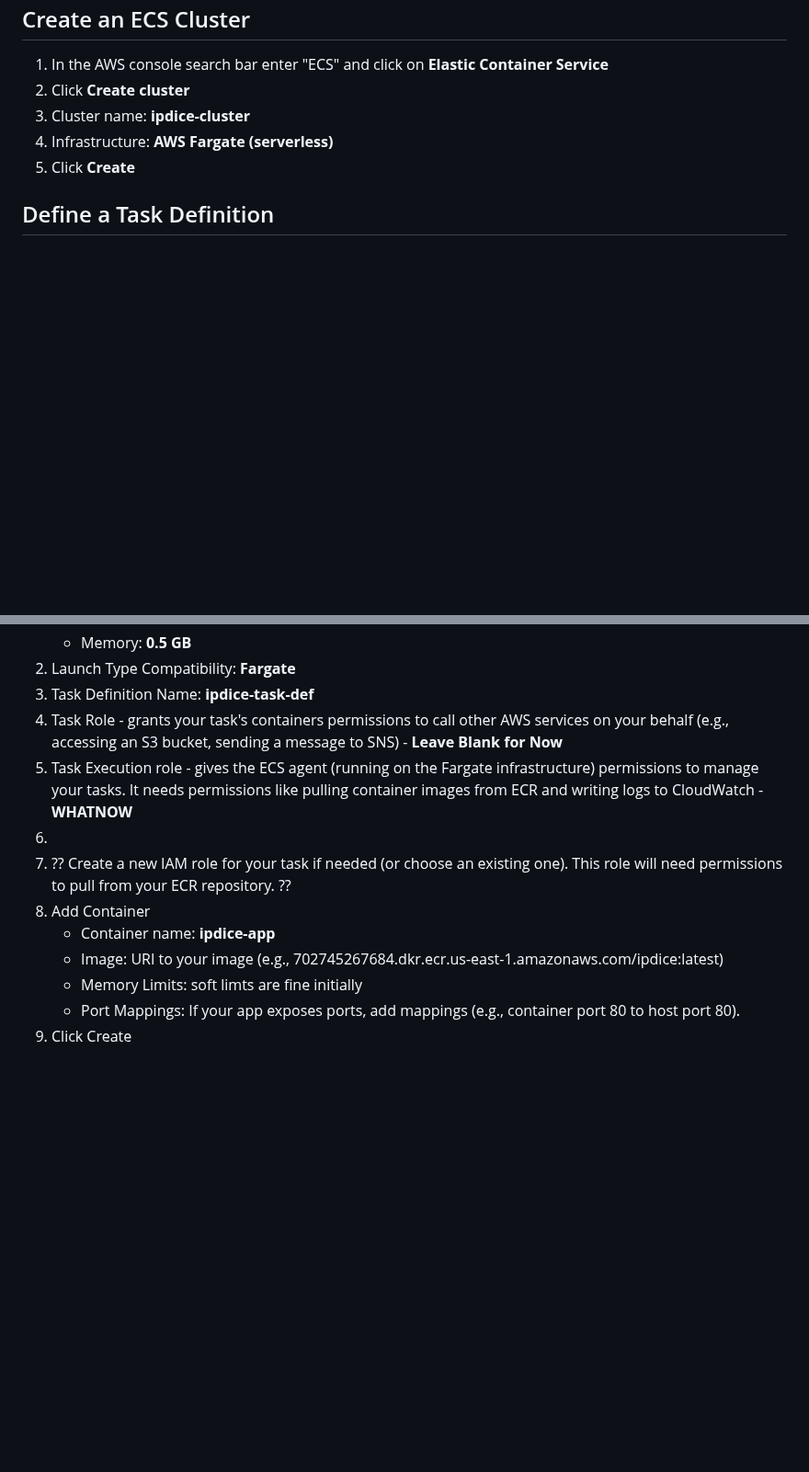
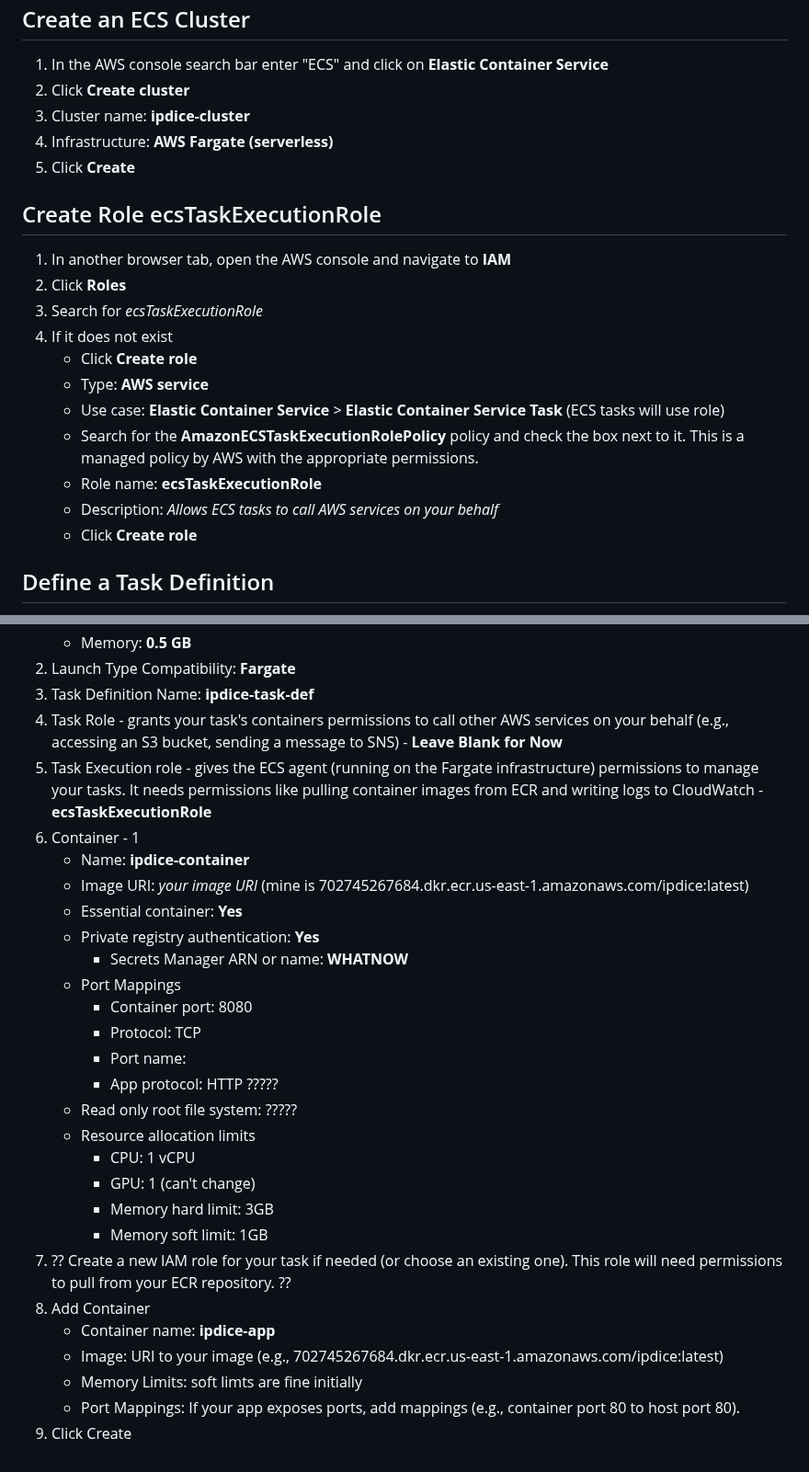
Before and after one commit to doritoes/ipdice.com, a Markdown page: 3_ECS.md, 2 parts joined by grey strips. Shown at 92% size. GitHub-like rendering; blank space fills up the shorter version.

```diff
--- a/3_ECS.md
+++ b/3_ECS.md
@@ -78,6 +78,19 @@ Validate: `aws ecr describe-images --repository-name ipdice`
 4.  Infrastructure: **AWS Fargate (serverless)**
 5.  Click **Create**
 
+## Create Role ecsTaskExecutionRole
+1. In another browser tab, open the AWS console and navigate to **IAM**
+2. Click **Roles**
+3. Search for *ecsTaskExecutionRole*
+4. If it does not exist
+    - Click **Create role**
+    - Type: **AWS service**
+    - Use case: **Elastic Container Service** > **Elastic Container Service Task** (ECS tasks will use role)
+    - Search for the **AmazonECSTaskExecutionRolePolicy** policy and check the box next to it. This is a managed policy by AWS with the appropriate permissions.
+    - Role name: **ecsTaskExecutionRole**
+    - Description: *Allows ECS tasks to call AWS services on your behalf*
+    - Click **Create role**
+
 ## Define a Task Definition
 1. Click **Task Definition** > **Create new task definition** from the left menu (not with JSON)
     - Task definition family: **ipdice-app**
@@ -89,12 +102,28 @@ Validate: `aws ecr describe-images --repository-name ipdice`
 3. Launch Type Compatibility: **Fargate**
 4. Task Definition Name: **ipdice-task-def**
 5. Task Role - grants your task's containers permissions to call other AWS services on your behalf (e.g., accessing an S3 bucket, sending a message to SNS) - **Leave Blank for Now**
-6. Task Execution role - gives the ECS agent (running on the Fargate infrastructure) permissions to manage your tasks. It needs permissions like pulling container images from ECR and writing logs to CloudWatch - **WHATNOW**
-7.
-8.  ?? Create a new IAM role for your task if needed (or choose an existing one). This role will need permissions to pull from your ECR repository. ??
-9. Add Container
+6. Task Execution role - gives the ECS agent (running on the Fargate infrastructure) permissions to manage your tasks. It needs permissions like pulling container images from ECR and writing logs to CloudWatch - **ecsTaskExecutionRole**
+7. Container - 1
+    - Name: **ipdice-container**
+    - Image URI: *your image URI* (mine is 702745267684.dkr.ecr.us-east-1.amazonaws.com/ipdice:latest)
+    - Essential container: **Yes**
+    - Private registry authentication: **Yes**
+      - Secrets Manager ARN or name: **WHATNOW**
+    - Port Mappings
+      - Container port: 8080
+      - Protocol: TCP
+      - Port name:
+      - App protocol: HTTP ?????
+    - Read only root file system: ?????
+    - Resource allocation limits
+      - CPU: 1 vCPU
+      - GPU: 1 (can't change)
+      - Memory hard limit: 3GB
+      - Memory soft limit: 1GB
+9.  ?? Create a new IAM role for your task if needed (or choose an existing one). This role will need permissions to pull from your ECR repository. ??
+10. Add Container
     - Container name: **ipdice-app**
     - Image: URI to your image (e.g., 702745267684.dkr.ecr.us-east-1.amazonaws.com/ipdice:latest)
     - Memory Limits: soft limts are fine initially
     - Port Mappings:  If your app exposes ports, add mappings (e.g., container port 80 to host port 80).
-10. Click Create
+11. Click Create
```
